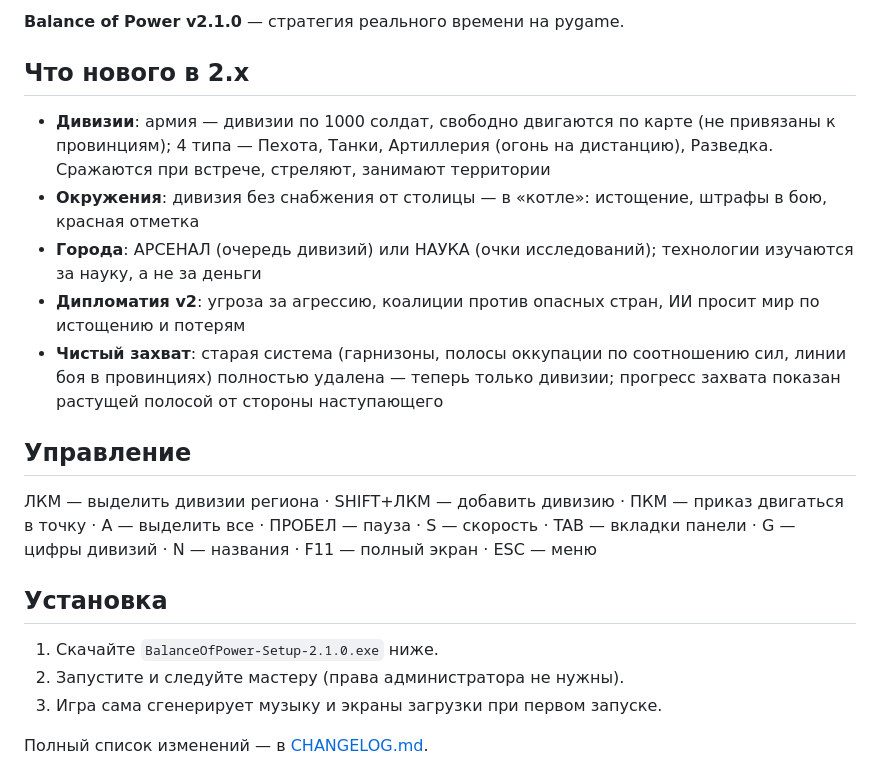
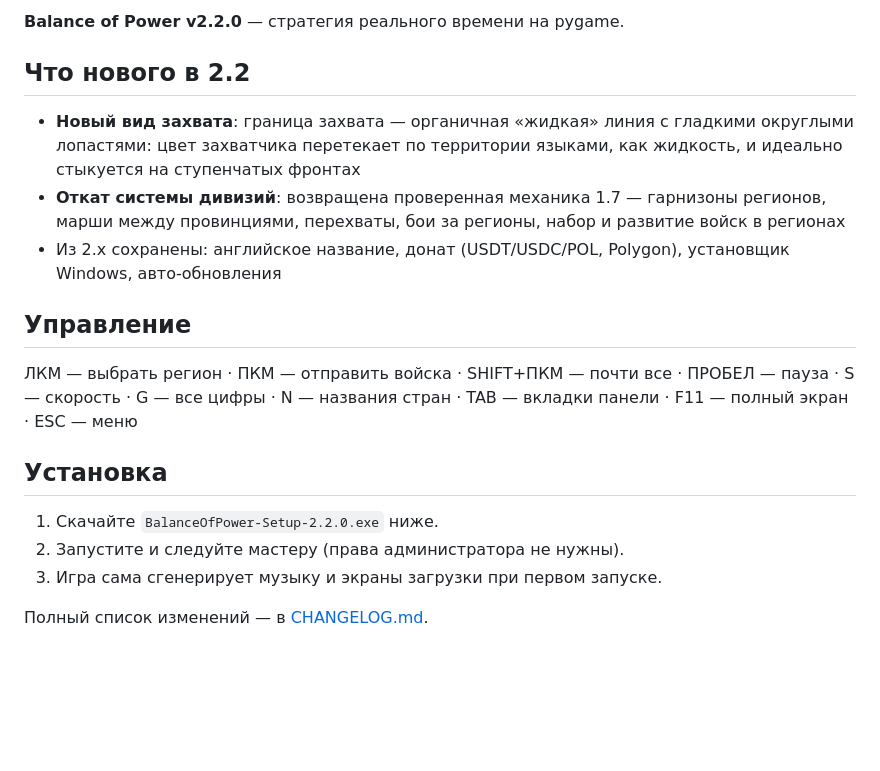
Before and after one commit to Goodfly256-2/balance-of-power, a Markdown page: RELEASE_NOTES.md, the part around the change. Rendered like a GitHub page; blank space fills up the shorter version.

```diff
--- a/RELEASE_NOTES.md
+++ b/RELEASE_NOTES.md
@@ -1,31 +1,25 @@
-**Balance of Power v2.1.0** — стратегия реального времени на pygame.
+**Balance of Power v2.2.0** — стратегия реального времени на pygame.
 
-## Что нового в 2.x
+## Что нового в 2.2
 
-- **Дивизии**: армия — дивизии по 1000 солдат, свободно двигаются по карте
-  (не привязаны к провинциям); 4 типа — Пехота, Танки, Артиллерия (огонь на
-  дистанцию), Разведка. Сражаются при встрече, стреляют, занимают территории
-- **Окружения**: дивизия без снабжения от столицы — в «котле»: истощение,
-  штрафы в бою, красная отметка
-- **Города**: АРСЕНАЛ (очередь дивизий) или НАУКА (очки исследований);
-  технологии изучаются за науку, а не за деньги
-- **Дипломатия v2**: угроза за агрессию, коалиции против опасных стран,
-  ИИ просит мир по истощению и потерям
-- **Чистый захват**: старая система (гарнизоны, полосы оккупации по
-  соотношению сил, линии боя в провинциях) полностью удалена — теперь
-  только дивизии; прогресс захвата показан растущей полосой от стороны
-  наступающего
+- **Новый вид захвата**: граница захвата — органичная «жидкая» линия
+  с гладкими округлыми лопастями: цвет захватчика перетекает по территории
+  языками, как жидкость, и идеально стыкуется на ступенчатых фронтах
+- **Откат системы дивизий**: возвращена проверенная механика 1.7 —
+  гарнизоны регионов, марши между провинциями, перехваты, бои за регионы,
+  набор и развитие войск в регионах
+- Из 2.x сохранены: английское название, донат (USDT/USDC/POL, Polygon),
+  установщик Windows, авто-обновления
 
 ## Управление
 
-ЛКМ — выделить дивизии региона · SHIFT+ЛКМ — добавить дивизию ·
-ПКМ — приказ двигаться в точку · A — выделить все · ПРОБЕЛ — пауза ·
-S — скорость · TAB — вкладки панели · G — цифры дивизий · N — названия ·
-F11 — полный экран · ESC — меню
+ЛКМ — выбрать регион · ПКМ — отправить войска · SHIFT+ПКМ — почти все ·
+ПРОБЕЛ — пауза · S — скорость · G — все цифры · N — названия стран ·
+TAB — вкладки панели · F11 — полный экран · ESC — меню
 
 ## Установка
 
-1. Скачайте `BalanceOfPower-Setup-2.1.0.exe` ниже.
+1. Скачайте `BalanceOfPower-Setup-2.2.0.exe` ниже.
 2. Запустите и следуйте мастеру (права администратора не нужны).
 3. Игра сама сгенерирует музыку и экраны загрузки при первом запуске.
 
```
Also changed, not shown: CHANGELOG.md (+11 -0 lines), README.md (+12 -20 lines), docs/screenshot_game.png, 6 other files.
